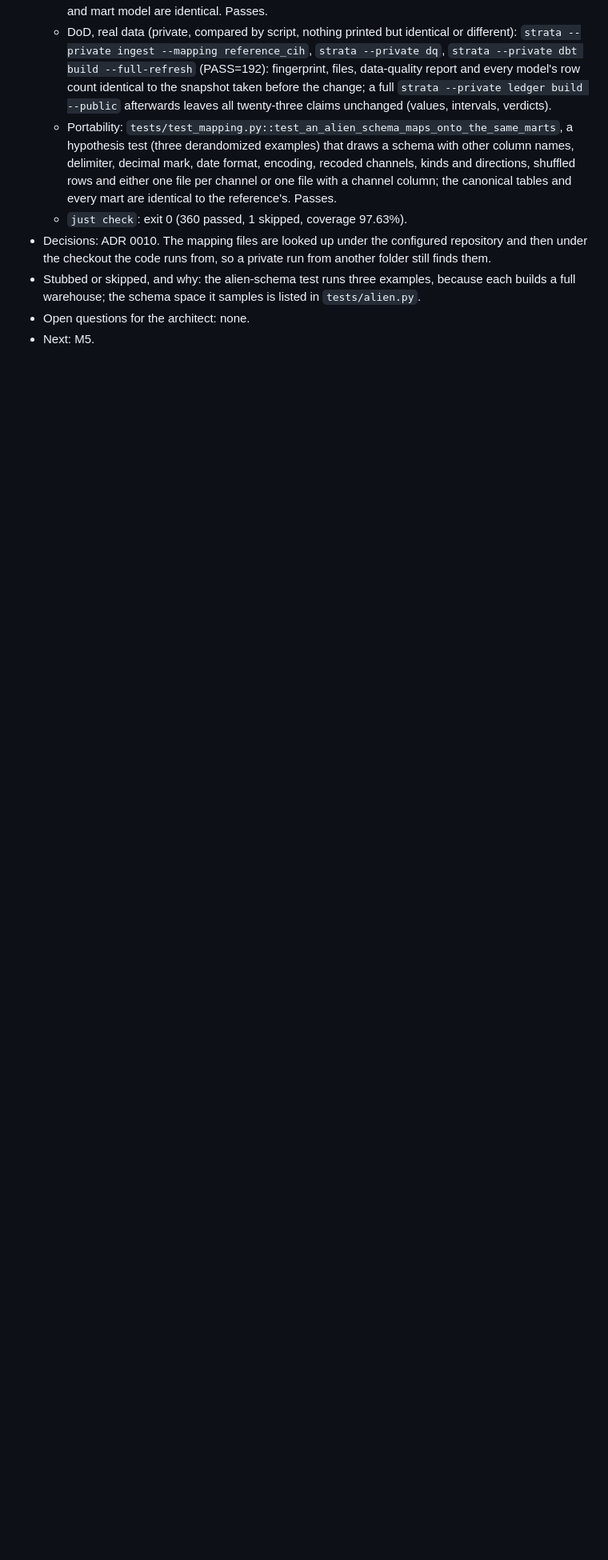
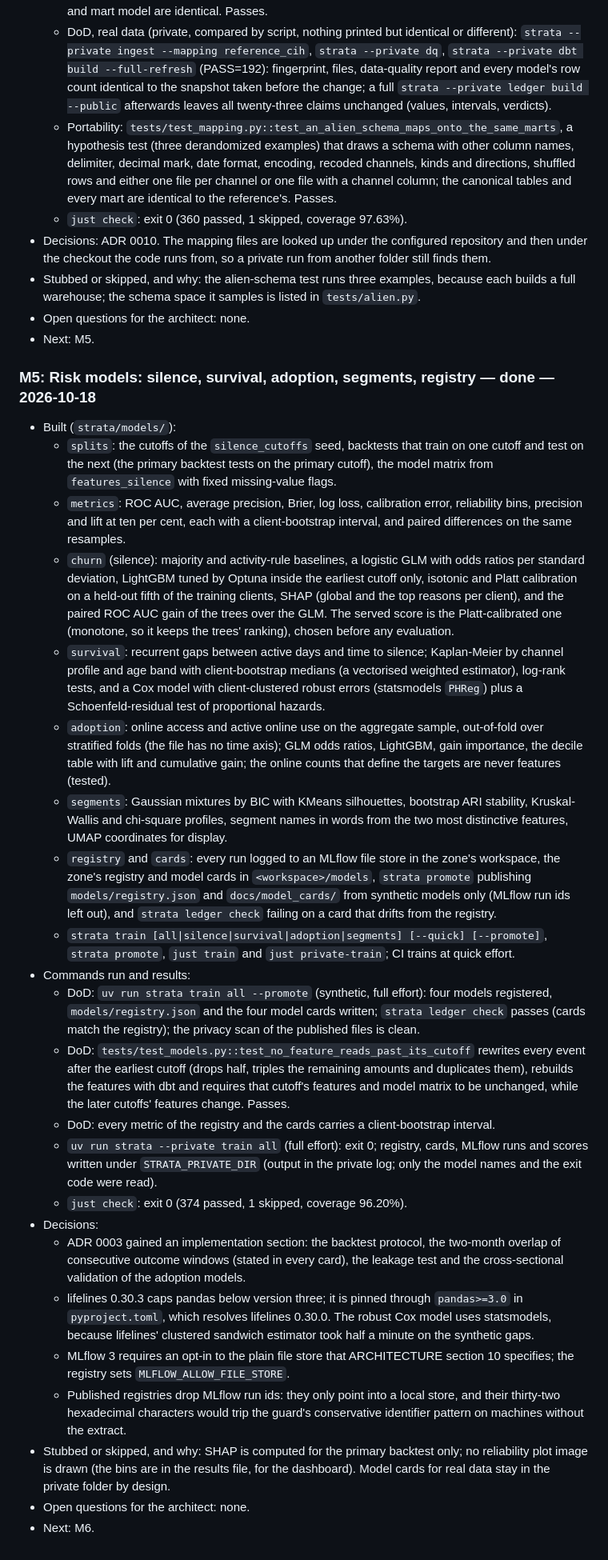
Before and after one commit to storm2121/Customer-Behavior-Analysis-and-prediction, a Markdown page: PROGRESS.md, the part around the change. Shown at 80% size. Drawn GitHub-style; blank space fills up the shorter version.

Commit message:
docs: progress entry for M5

```diff
--- a/PROGRESS.md
+++ b/PROGRESS.md
@@ -515,3 +515,65 @@ below). Entries above this one use the old names (`kashf`, `KASHF_*`, `.kashf/`)
   full warehouse; the schema space it samples is listed in `tests/alien.py`.
 - Open questions for the architect: none.
 - Next: M5.
+
+### M5: Risk models: silence, survival, adoption, segments, registry — done — 2026-10-18
+
+- Built (`strata/models/`):
+  - `splits`: the cutoffs of the `silence_cutoffs` seed, backtests that train on one cutoff and
+    test on the next (the primary backtest tests on the primary cutoff), the model matrix from
+    `features_silence` with fixed missing-value flags.
+  - `metrics`: ROC AUC, average precision, Brier, log loss, calibration error, reliability bins,
+    precision and lift at ten per cent, each with a client-bootstrap interval, and paired
+    differences on the same resamples.
+  - `churn` (silence): majority and activity-rule baselines, a logistic GLM with odds ratios per
+    standard deviation, LightGBM tuned by Optuna inside the earliest cutoff only, isotonic and Platt
+    calibration on a held-out fifth of the training clients, SHAP (global and the top reasons per
+    client), and the paired ROC AUC gain of the trees over the GLM. The served score is the
+    Platt-calibrated one (monotone, so it keeps the trees' ranking), chosen before any evaluation.
+  - `survival`: recurrent gaps between active days and time to silence; Kaplan-Meier by channel
+    profile and age band with client-bootstrap medians (a vectorised weighted estimator), log-rank
+    tests, and a Cox model with client-clustered robust errors (statsmodels `PHReg`) plus a
+    Schoenfeld-residual test of proportional hazards.
+  - `adoption`: online access and active online use on the aggregate sample, out-of-fold over
+    stratified folds (the file has no time axis); GLM odds ratios, LightGBM, gain importance, the
+    decile table with lift and cumulative gain; the online counts that define the targets are never
+    features (tested).
+  - `segments`: Gaussian mixtures by BIC with KMeans silhouettes, bootstrap ARI stability,
+    Kruskal-Wallis and chi-square profiles, segment names in words from the two most distinctive
+    features, UMAP coordinates for display.
+  - `registry` and `cards`: every run logged to an MLflow file store in the zone's workspace, the
+    zone's registry and model cards in `<workspace>/models`, `strata promote` publishing
+    `models/registry.json` and `docs/model_cards/` from synthetic models only (MLflow run ids left
+    out), and `strata ledger check` failing on a card that drifts from the registry.
+  - `strata train [all|silence|survival|adoption|segments] [--quick] [--promote]`, `strata promote`,
+    `just train` and `just private-train`; CI trains at quick effort.
+- Commands run and results:
+  - DoD: `uv run strata train all --promote` (synthetic, full effort): four models registered,
+    `models/registry.json` and the four model cards written; `strata ledger check` passes (cards
+    match the registry); the privacy scan of the published files is clean.
+  - DoD: `tests/test_models.py::test_no_feature_reads_past_its_cutoff` rewrites every event after
+    the earliest cutoff (drops half, triples the remaining amounts and duplicates them), rebuilds
+    the features with dbt and requires that cutoff's features and model matrix to be unchanged,
+    while the later cutoffs' features change. Passes.
+  - DoD: every metric of the registry and the cards carries a client-bootstrap interval.
+  - `uv run strata --private train all` (full effort): exit 0; registry, cards, MLflow runs and
+    scores written under `STRATA_PRIVATE_DIR` (output in the private log; only the model names and
+    the exit code were read).
+  - `just check`: exit 0 (374 passed, 1 skipped, coverage 96.20%).
+- Decisions:
+  - ADR 0003 gained an implementation section: the backtest protocol, the two-month overlap of
+    consecutive outcome windows (stated in every card), the leakage test and the cross-sectional
+    validation of the adoption models.
+  - lifelines 0.30.3 caps pandas below version three; it is pinned through `pandas>=3.0` in
+    `pyproject.toml`, which resolves lifelines 0.30.0. The robust Cox model uses statsmodels,
+    because lifelines' clustered sandwich estimator took half a minute on the synthetic gaps.
+  - MLflow 3 requires an opt-in to the plain file store that ARCHITECTURE section 10 specifies;
+    the registry sets `MLFLOW_ALLOW_FILE_STORE`.
+  - Published registries drop MLflow run ids: they only point into a local store, and their
+    thirty-two hexadecimal characters would trip the guard's conservative identifier pattern on
+    machines without the extract.
+- Stubbed or skipped, and why: SHAP is computed for the primary backtest only; no reliability plot
+  image is drawn (the bins are in the results file, for the dashboard). Model cards for real data
+  stay in the private folder by design.
+- Open questions for the architect: none.
+- Next: M6.
```
